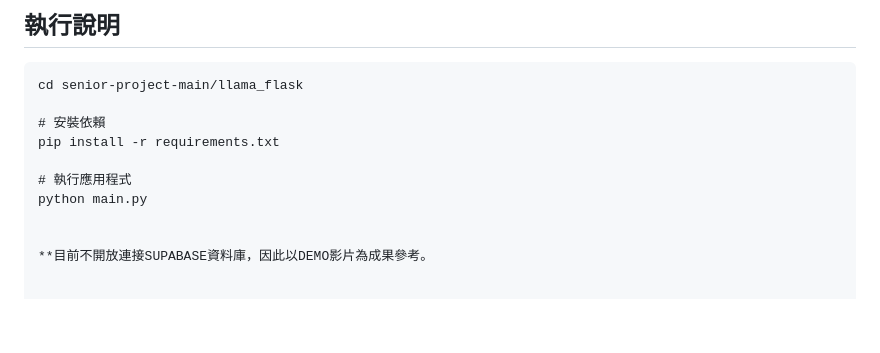
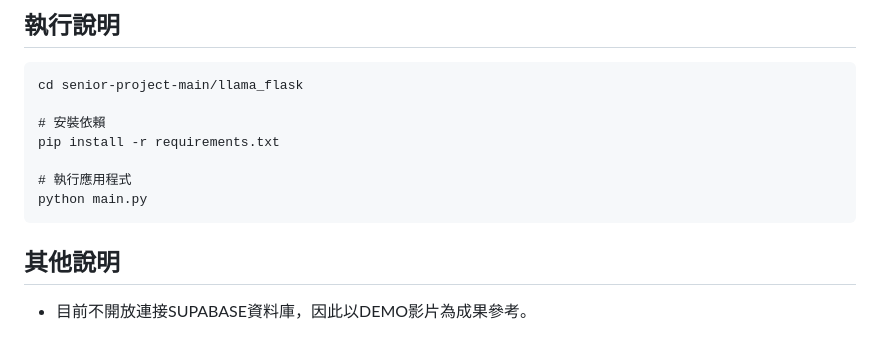
Before and after one commit to zzwei13/fintech-llm-assistant, a Markdown page: README.md, the part around the change. Rendered like a GitHub page; blank space fills up the shorter version.

````diff
--- a/README.md
+++ b/README.md
@@ -82,6 +82,7 @@ pip install -r requirements.txt
 
 # 執行應用程式
 python main.py
+```
 
-
-**目前不開放連接SUPABASE資料庫，因此以DEMO影片為成果參考。
+## 其他說明
+- 目前不開放連接SUPABASE資料庫，因此以DEMO影片為成果參考。
````
